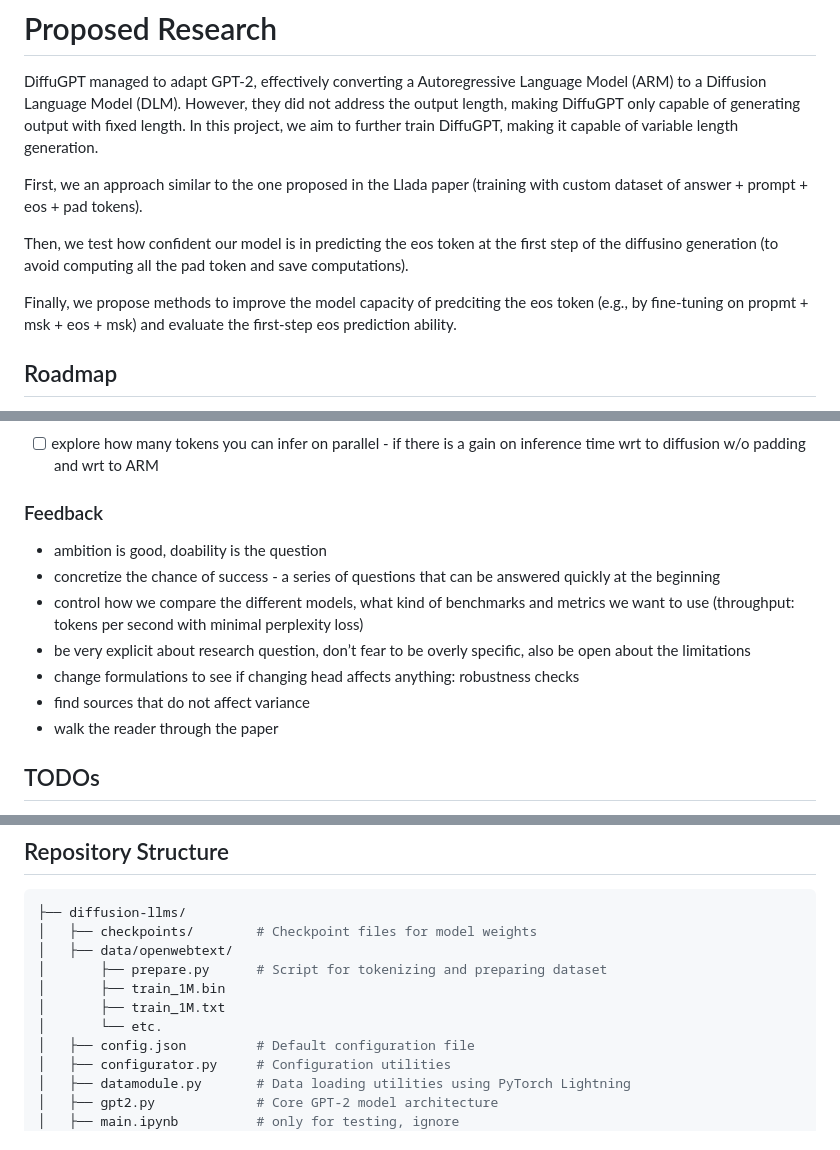
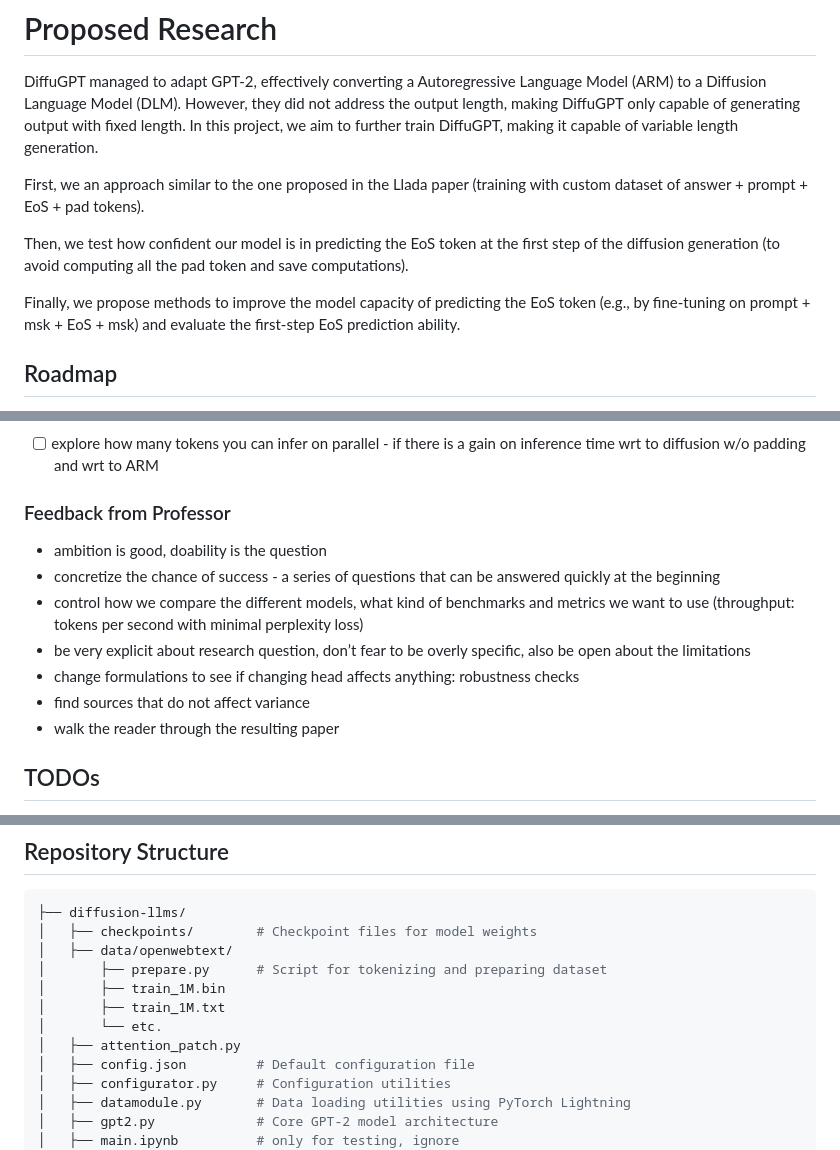
Before and after one commit to giacomo-ciro/diffusion-llms, a Markdown page: README.md, 3 parts joined by grey strips. GitHub-like rendering.

```diff
--- a/README.md
+++ b/README.md
@@ -4,11 +4,11 @@ Making LLMs inference faster with diffusion.
 # Proposed Research
 DiffuGPT managed to adapt GPT-2, effectively converting a Autoregressive Language Model (ARM) to a Diffusion Language Model (DLM). However, they did not address the output length, making DiffuGPT only capable of generating output with fixed length. In this project, we aim to further train DiffuGPT, making it capable of variable length generation.
 
-First, we an approach similar to the one proposed in the Llada paper (training with custom dataset of answer + prompt + eos + pad tokens).
+First, we an approach similar to the one proposed in the Llada paper (training with custom dataset of answer + prompt + EoS + pad tokens).
 
-Then, we test how confident our model is in predicting the eos token at the first step of the diffusino generation (to avoid computing all the pad token and save computations).
+Then, we test how confident our model is in predicting the EoS token at the first step of the diffusion generation (to avoid computing all the pad token and save computations).
 
-Finally, we propose methods to improve the model capacity of predciting the eos token (e.g., by fine-tuning on propmt + msk + eos + msk) and evaluate the first-step eos prediction ability.
+Finally, we propose methods to improve the model capacity of predicting the EoS token (e.g., by fine-tuning on prompt + msk + EoS + msk) and evaluate the first-step EoS prediction ability.
 
 ## Roadmap
 - [ ] train GPT2 without and with diffusion (+mask, +pad (`max_length(oww)-token)`)
@@ -23,14 +23,14 @@ Finally, we propose methods to improve the model capacity of predciting the eos
 ### Extra
 - [ ] explore how many tokens you can infer on parallel - if there is a gain on inference time wrt to diffusion w/o padding and wrt to ARM
 
-### Feedback
+### Feedback from Professor
 - ambition is good, doability is the question
 - concretize the chance of success - a series of questions that can be answered quickly at the beginning
 - control how we compare the different models, what kind of benchmarks and metrics we want to use (throughput: tokens per second with minimal perplexity loss)
 - be very explicit about research question, don’t fear to be overly specific, also be open about the limitations
 - change formulations to see if changing head affects anything: robustness checks
 - find sources that do not affect variance
-- walk the reader through the paper
+- walk the reader through the resulting paper
 
 ## TODOs
 - [x] ~~Setup WandB project and logging~~
@@ -144,6 +144,7 @@ The configuration file should specify:
 │       ├── train_1M.bin
 │       ├── train_1M.txt
 │       └── etc.
+│   ├── attention_patch.py
 │   ├── config.json         # Default configuration file
 │   ├── configurator.py     # Configuration utilities
 │   ├── datamodule.py       # Data loading utilities using PyTorch Lightning
```
